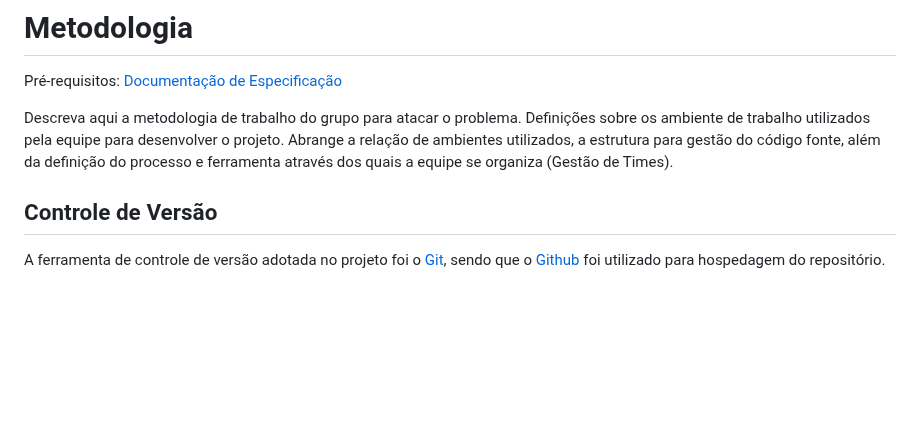
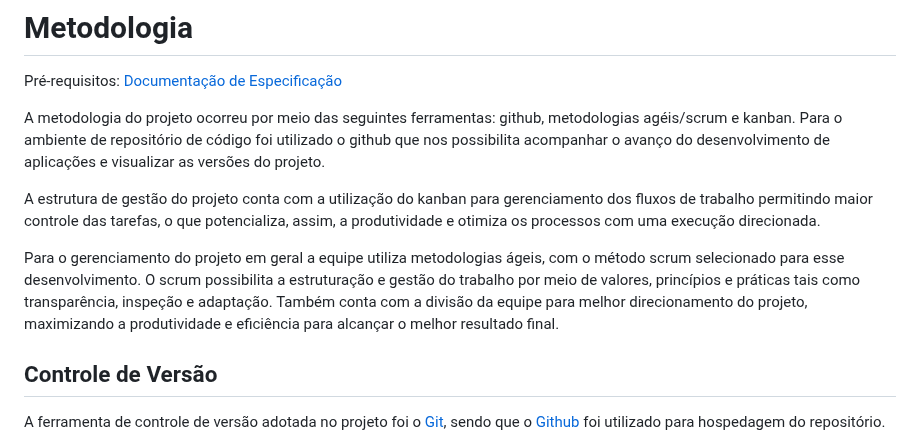
Before and after one commit to ICEI-PUC-Minas-PMV-ADS/pmv-ads-2023-1-e1-proj-web-t2-grupo-1-assistencia-residencial, a Markdown page: docs/03-Metodologia.md, the part around the change. Rendered like a GitHub page; blank space fills up the shorter version.

```diff
--- a/docs/03-Metodologia.md
+++ b/docs/03-Metodologia.md
@@ -3,7 +3,11 @@
 
 <span style="color:red">Pré-requisitos: <a href="2-Especificação do Projeto.md"> Documentação de Especificação</a></span>
 
-Descreva aqui a metodologia de trabalho do grupo para atacar o problema. Definições sobre os ambiente de trabalho utilizados pela  equipe para desenvolver o projeto. Abrange a relação de ambientes utilizados, a estrutura para gestão do código fonte, além da definição do processo e ferramenta através dos quais a equipe se organiza (Gestão de Times).
+A metodologia do projeto ocorreu por meio das seguintes ferramentas: github, metodologias agéis/scrum e kanban. Para o ambiente de repositório de código foi utilizado o github que nos possibilita acompanhar o avanço do desenvolvimento de aplicações e visualizar as versões do projeto.
+
+A estrutura de gestão do projeto conta com a utilização do kanban para gerenciamento dos fluxos de trabalho permitindo maior controle das tarefas, o que potencializa, assim, a produtividade e otimiza os processos com uma execução direcionada.
+
+Para o gerenciamento do projeto em geral a equipe utiliza metodologias ágeis, com o método scrum selecionado para esse desenvolvimento. O scrum possibilita a estruturação e gestão do trabalho por meio de valores, princípios e práticas tais como transparência, inspeção e adaptação. Também conta com a divisão da equipe para melhor direcionamento do projeto, maximizando a produtividade e eficiência para alcançar o melhor resultado final.
 
 ## Controle de Versão
 
```
